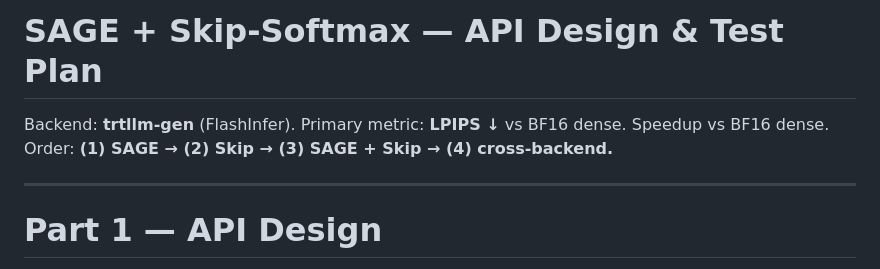
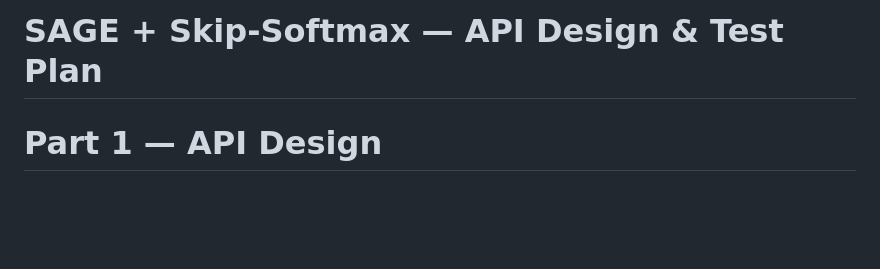
Before and after one commit to lishunyang12/vllm-omni-model-rankings, a Markdown page: scripts/skip_softmax_test_results.md, the part around the change. GitHub-like rendering; blank space fills up the shorter version.

Commit message:
docs: drop redundant intro lines

```diff
--- a/scripts/skip_softmax_test_results.md
+++ b/scripts/skip_softmax_test_results.md
@@ -1,9 +1,4 @@
 # SAGE + Skip-Softmax — API Design & Test Plan
-
-Backend: **trtllm-gen** (FlashInfer). Primary metric: **LPIPS ↓** vs BF16 dense. Speedup vs BF16 dense.
-Order: **(1) SAGE → (2) Skip → (3) SAGE + Skip → (4) cross-backend.**
-
----
 
 # Part 1 — API Design
 
```
